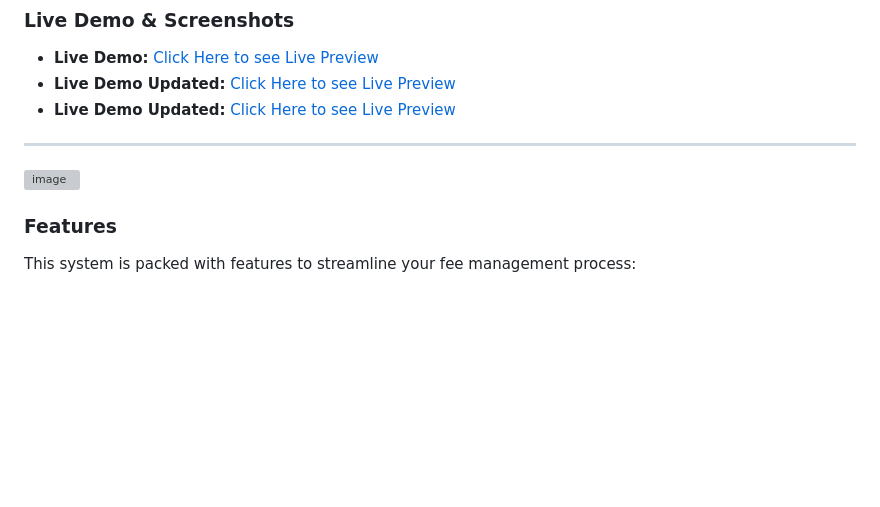
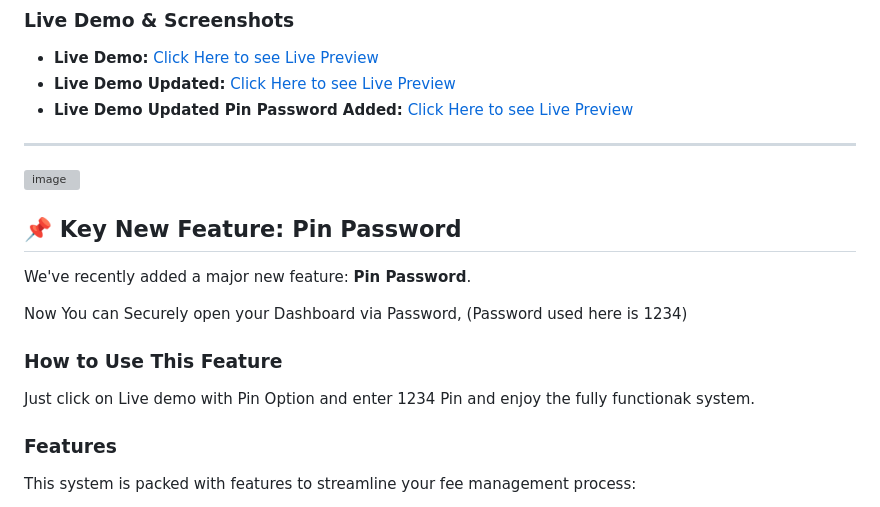
Before and after one commit to khdxsohee/Fee-Records-Management-System, a Markdown page: README.md, the part around one of its changes. Drawn GitHub-style; blank space fills up the shorter version; grey boxes are pictures that could not be loaded.

```diff
--- a/README.md
+++ b/README.md
@@ -15,7 +15,7 @@ A dynamic and efficient web application built on Google Apps Script and Google S
 
 -   **Live Demo:** [Click Here to see Live Preview](https://khalid-randhawa.web.app/apps-projects/fee-records-management-system.html)
 -   **Live Demo Updated:** [Click Here to see Live Preview](https://khalid-randhawa.web.app/apps-projects/indexwithfeeupdatefeature.html)
--   **Live Demo Updated:** [Click Here to see Live Preview](https://khalid-randhawa.web.app/apps-projects/Fee-Records-management-system-with-pin-security.html)
+-   **Live Demo Updated Pin Password Added:** [Click Here to see Live Preview](https://khalid-randhawa.web.app/apps-projects/Fee-Records-management-system-with-pin-security.html)
 
 ---
 
@@ -23,5 +23,13 @@ A dynamic and efficient web application built on Google Apps Script and Google S
 
 
+## 📌 Key New Feature: Pin Password
+
+We've recently added a major new feature: **Pin Password**.
+
+Now You can Securely open your Dashboard via Password, (Password used here is 1234)
+
+### How to Use This Feature
+Just click on Live demo with Pin Option and enter 1234 Pin and enjoy the fully functionak system.
 ### Features
 
 This system is packed with features to streamline your fee management process:
```
Also changed, not shown: other parts of README.md (+1 -1 lines).
